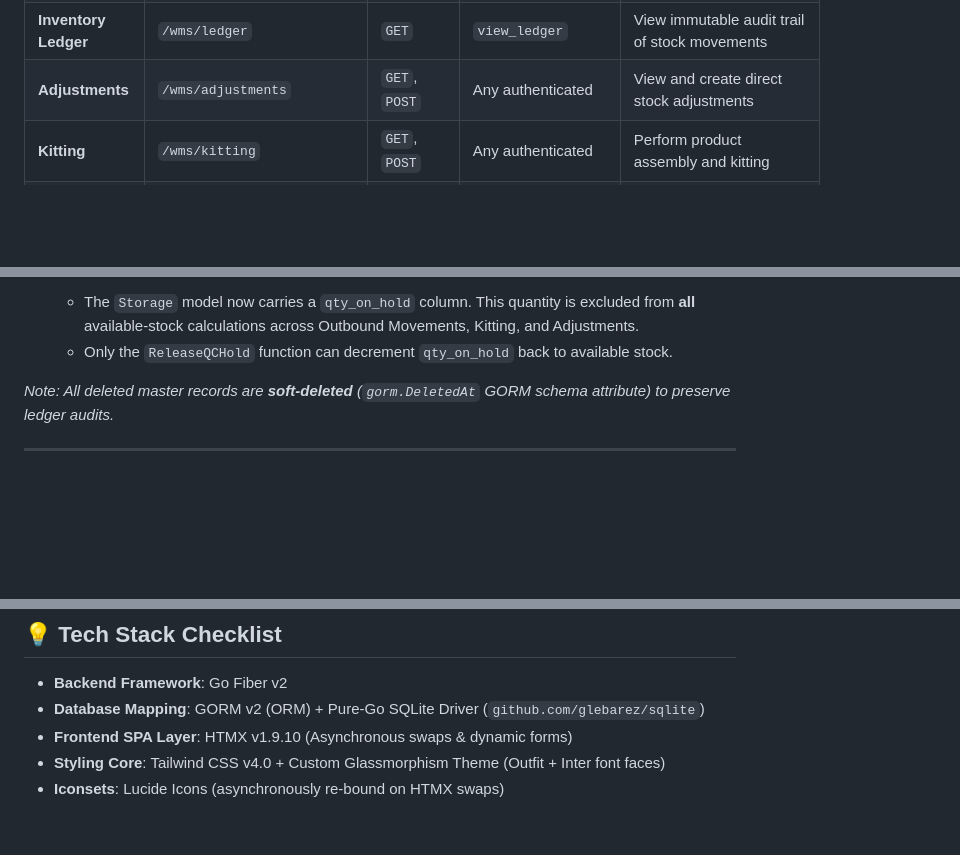
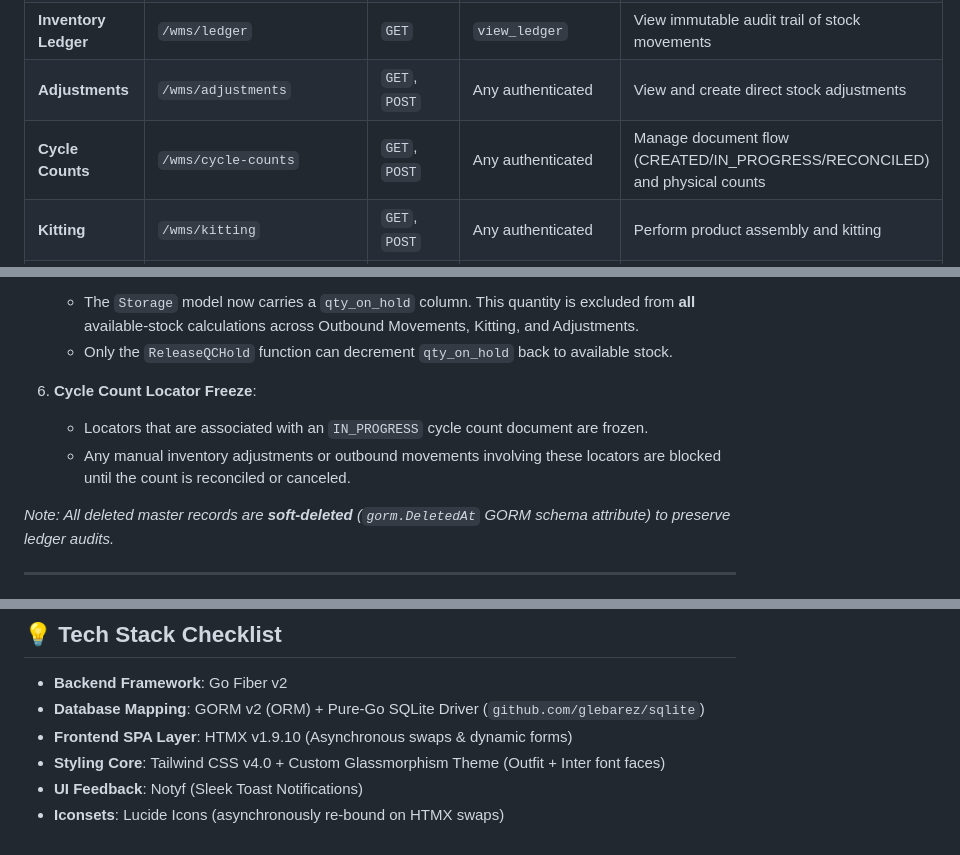
Before and after one commit to novianr90/omnisync_wms, a Markdown page: AGENT.md, 3 parts joined by grey strips. GitHub-like rendering; blank space fills up the shorter version.

```diff
--- a/AGENT.md
+++ b/AGENT.md
@@ -80,6 +80,7 @@ Administrators can create custom roles with any combination of permissions via *
 | **Mobile API (Movements)** | `/api/v1/movements` | `GET`, `POST` | Valid JWT Token | Dedicated REST JSON endpoints for mobile clients (list, claim, scan-verify, submit) |
 | **Inventory Ledger** | `/wms/ledger` | `GET` | `view_ledger` | View immutable audit trail of stock movements |
 | **Adjustments** | `/wms/adjustments` | `GET`, `POST` | Any authenticated | View and create direct stock adjustments |
+| **Cycle Counts** | `/wms/cycle-counts` | `GET`, `POST` | Any authenticated | Manage document flow (CREATED/IN_PROGRESS/RECONCILED) and physical counts |
 | **Kitting** | `/wms/kitting` | `GET`, `POST` | Any authenticated | Perform product assembly and kitting |
 | **QC Holds** | `/wms/qc-holds` | `GET`, `POST` | Any authenticated | Freeze stock quantities under QC investigation |
 | **QC Holds** | `/wms/qc-holds/:id/release` | `POST` | Any authenticated | Release frozen stock back to available inventory |
@@ -123,6 +124,10 @@ To protect historical movement transactions and inventory records, the repositor
 5. **QC Hold Stock Freeze**:
    - The `Storage` model now carries a `qty_on_hold` column. This quantity is excluded from **all** available-stock calculations across Outbound Movements, Kitting, and Adjustments.
    - Only the `ReleaseQCHold` function can decrement `qty_on_hold` back to available stock.
+
+6. **Cycle Count Locator Freeze**:
+   - Locators that are associated with an `IN_PROGRESS` cycle count document are frozen.
+   - Any manual inventory adjustments or outbound movements involving these locators are blocked until the count is reconciled or canceled.
 
 *Note: All deleted master records are **soft-deleted** (`gorm.DeletedAt` GORM schema attribute) to preserve ledger audits.*
 
@@ -293,4 +298,5 @@ npx playwright test
 - **Database Mapping**: GORM v2 (ORM) + Pure-Go SQLite Driver (`github.com/glebarez/sqlite`)
 - **Frontend SPA Layer**: HTMX v1.9.10 (Asynchronous swaps & dynamic forms)
 - **Styling Core**: Tailwind CSS v4.0 + Custom Glassmorphism Theme (Outfit + Inter font faces)
+- **UI Feedback**: Notyf (Sleek Toast Notifications)
 - **Iconsets**: Lucide Icons (asynchronously re-bound on HTMX swaps)
```
Also changed, not shown: README.md (+2 -0 lines).
